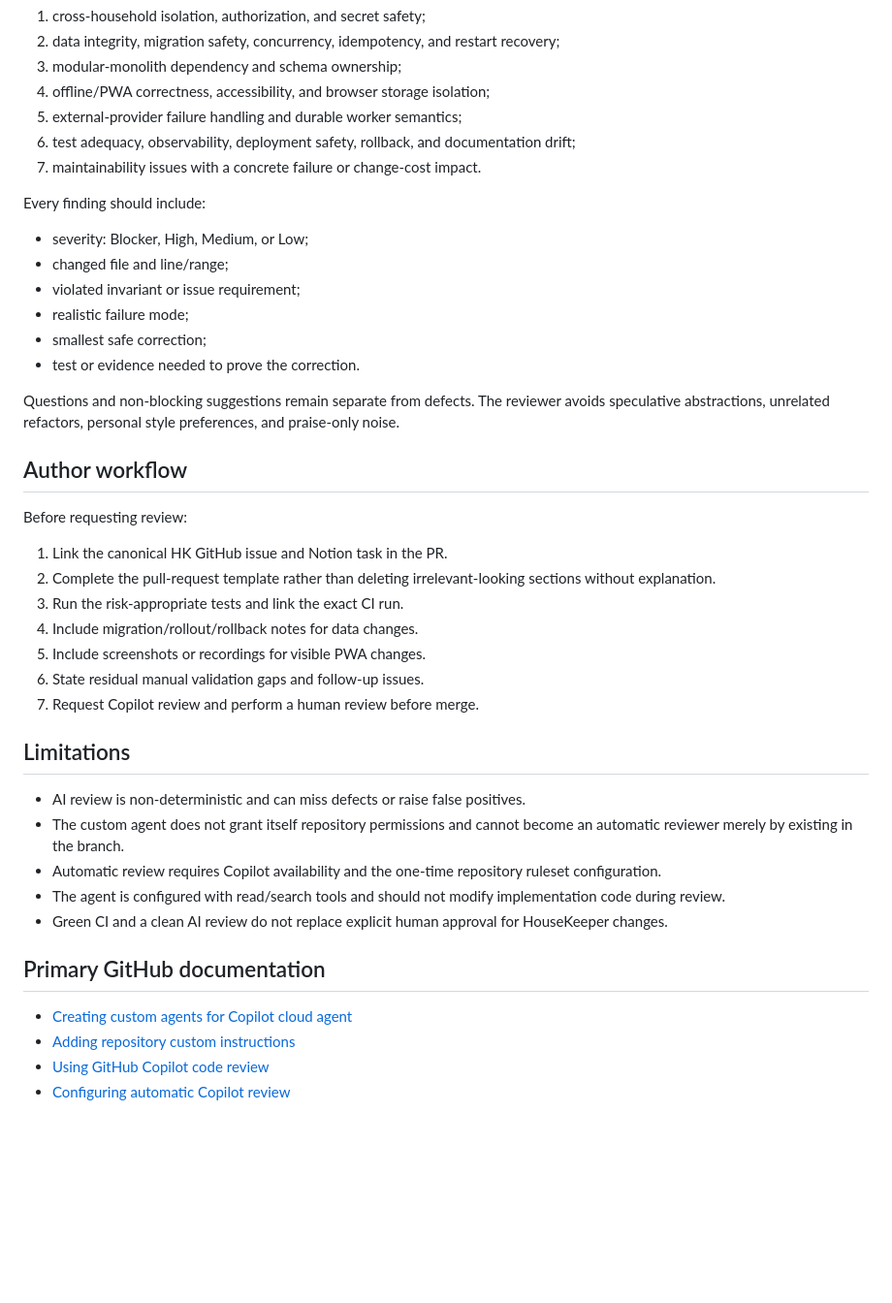
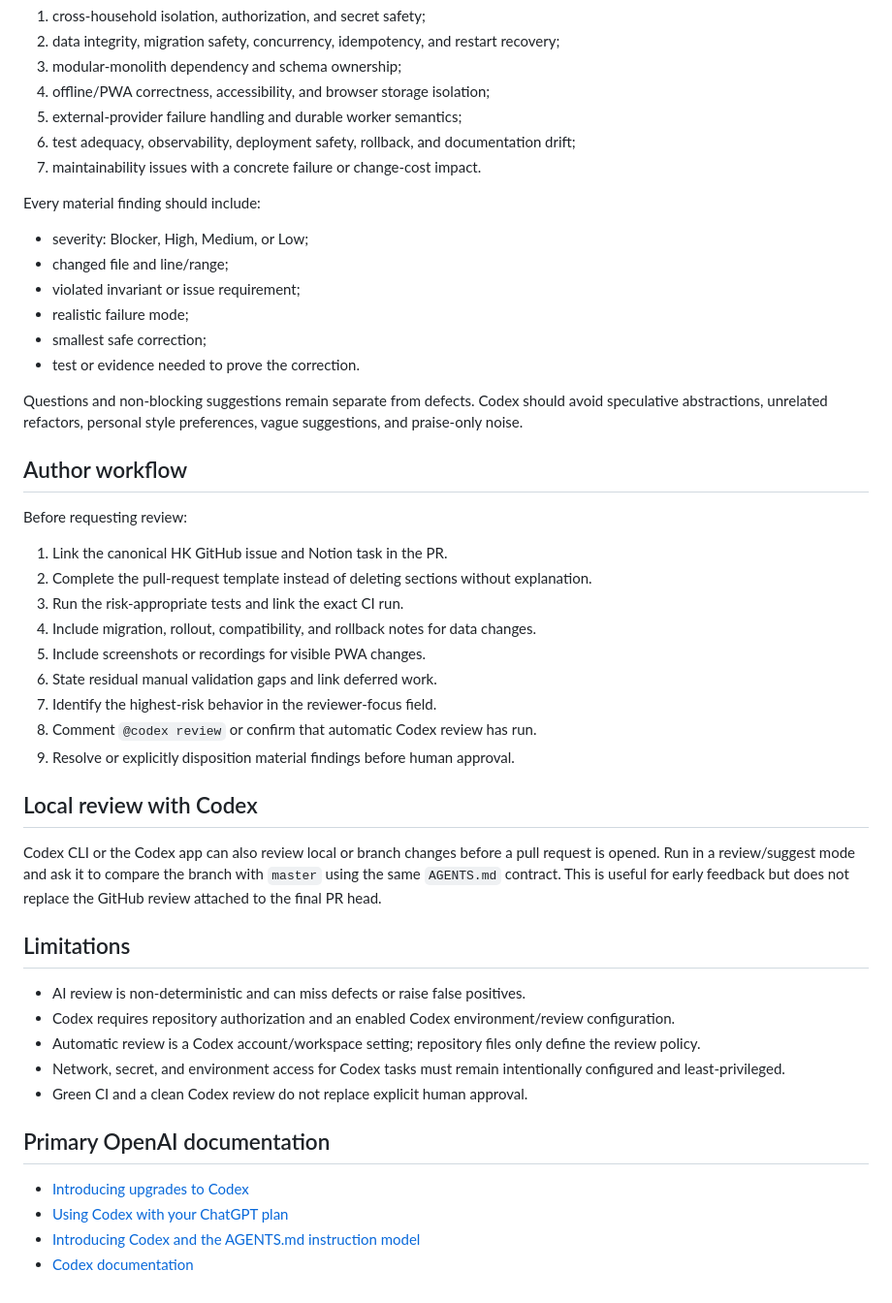
Before and after one commit to JohannesMogashoa/housekeeper, a Markdown page: docs/development/pr-review-agent.md, the part around one of its changes. Shown at 97% size. Drawn GitHub-style; blank space fills up the shorter version.

```diff
--- a/docs/development/pr-review-agent.md
+++ b/docs/development/pr-review-agent.md
@@ -63,7 +67,7 @@ The reviewer prioritizes:
 6. test adequacy, observability, deployment safety, rollback, and documentation drift;
 7. maintainability issues with a concrete failure or change-cost impact.
 
-Every finding should include:
+Every material finding should include:
 
 - severity: Blocker, High, Medium, or Low;
 - changed file and line/range;
@@ -72,31 +76,37 @@ Every finding should include:
 - smallest safe correction;
 - test or evidence needed to prove the correction.
 
-Questions and non-blocking suggestions remain separate from defects. The reviewer avoids speculative abstractions, unrelated refactors, personal style preferences, and praise-only noise.
+Questions and non-blocking suggestions remain separate from defects. Codex should avoid speculative abstractions, unrelated refactors, personal style preferences, vague suggestions, and praise-only noise.
 
 ## Author workflow
 
 Before requesting review:
 
 1. Link the canonical HK GitHub issue and Notion task in the PR.
-2. Complete the pull-request template rather than deleting irrelevant-looking sections without explanation.
+2. Complete the pull-request template instead of deleting sections without explanation.
 3. Run the risk-appropriate tests and link the exact CI run.
-4. Include migration/rollout/rollback notes for data changes.
+4. Include migration, rollout, compatibility, and rollback notes for data changes.
 5. Include screenshots or recordings for visible PWA changes.
-6. State residual manual validation gaps and follow-up issues.
-7. Request Copilot review and perform a human review before merge.
+6. State residual manual validation gaps and link deferred work.
+7. Identify the highest-risk behavior in the reviewer-focus field.
+8. Comment `@codex review` or confirm that automatic Codex review has run.
+9. Resolve or explicitly disposition material findings before human approval.
+
+## Local review with Codex
+
+Codex CLI or the Codex app can also review local or branch changes before a pull request is opened. Run in a review/suggest mode and ask it to compare the branch with `master` using the same `AGENTS.md` contract. This is useful for early feedback but does not replace the GitHub review attached to the final PR head.
 
 ## Limitations
 
 - AI review is non-deterministic and can miss defects or raise false positives.
-- The custom agent does not grant itself repository permissions and cannot become an automatic reviewer merely by existing in the branch.
-- Automatic review requires Copilot availability and the one-time repository ruleset configuration.
-- The agent is configured with read/search tools and should not modify implementation code during review.
-- Green CI and a clean AI review do not replace explicit human approval for HouseKeeper changes.
+- Codex requires repository authorization and an enabled Codex environment/review configuration.
+- Automatic review is a Codex account/workspace setting; repository files only define the review policy.
+- Network, secret, and environment access for Codex tasks must remain intentionally configured and least-privileged.
+- Green CI and a clean Codex review do not replace explicit human approval.
 
-## Primary GitHub documentation
+## Primary OpenAI documentation
 
-- [Creating custom agents for Copilot cloud agent](https://docs.github.com/en/copilot/how-tos/copilot-on-github/customize-copilot/customize-cloud-agent/create-custom-agents)
-- [Adding repository custom instructions](https://docs.github.com/en/copilot/how-tos/copilot-on-github/customize-copilot/add-custom-instructions/add-repository-instructions)
-- [Using GitHub Copilot code review](https://docs.github.com/en/copilot/how-tos/copilot-on-github/use-copilot-agents/copilot-code-review)
-- [Configuring automatic Copilot review](https://docs.github.com/en/copilot/how-tos/copilot-on-github/set-up-copilot/configure-automatic-review)
+- [Introducing upgrades to Codex](https://openai.com/index/introducing-upgrades-to-codex/)
+- [Using Codex with your ChatGPT plan](https://help.openai.com/en/articles/11369540-using-codex-with-your-chatgpt-plan)
+- [Introducing Codex and the AGENTS.md instruction model](https://openai.com/index/introducing-codex/)
+- [Codex documentation](https://developers.openai.com/codex)
```
Also changed, not shown: other parts of docs/development/pr-review-agent.md (+39 -35 lines).
